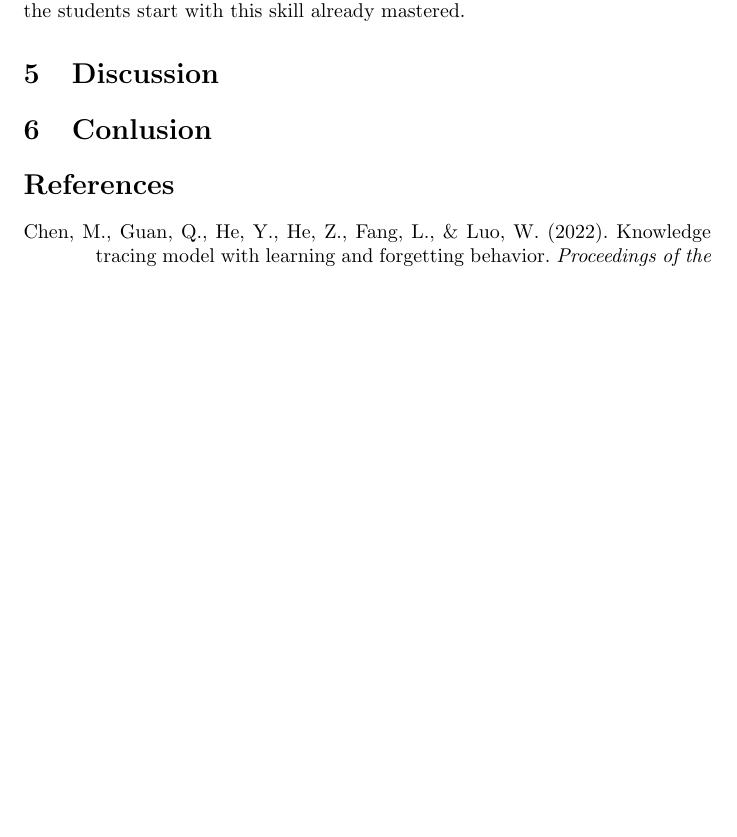
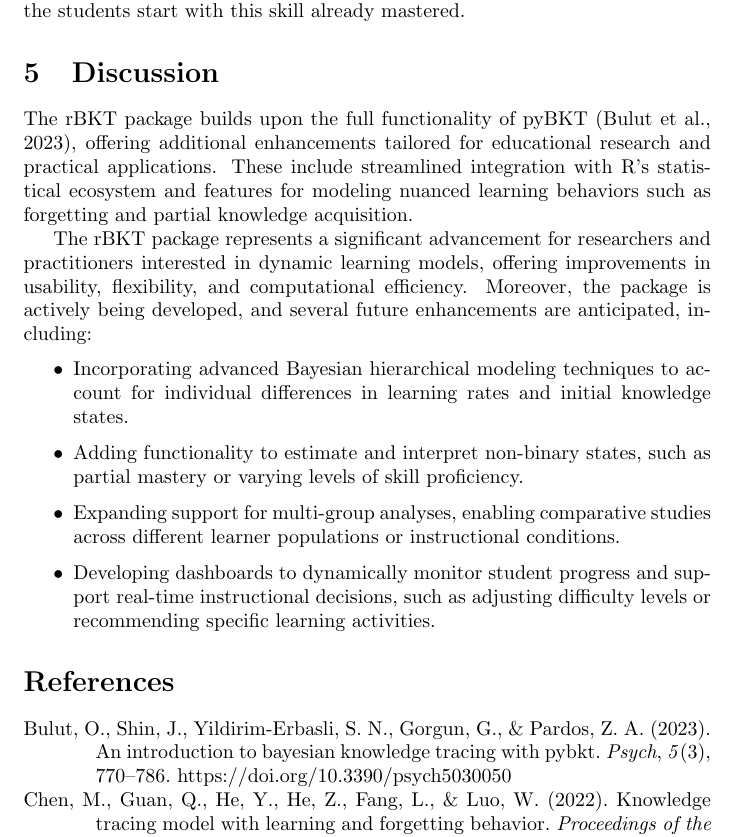
Before and after one commit to Feng-Ji-Lab/BKT, a LaTeX document (intro/intro.tex, which reads intro/reference.bib): part of page 23 of 23 before the commit and part of page 23 of 24 after it, cut so that both start at the same text, the shorter picture padded with empty space. Compiled offline with pdfLaTeX.

Commit message:
add disscussion

```diff
--- a/intro/intro.tex
+++ b/intro/intro.tex
@@ -1174,7 +1174,17 @@ Slips (0.329848): The slips parameter represents the probability of a student ma
 Prior (0.622707): The prior parameter reflects the initial probability that a student has already mastered the skill "Plot terminating proper fraction" before interacting with the system. A value of 62.27\% indicates that more than half of the students start with this skill already mastered.
 
 \section{Discussion}
-\section{Conlusion}
+The rBKT package builds upon the full functionality of pyBKT (\cite{psych5030050}), offering additional enhancements tailored for educational research and practical applications. These include streamlined integration with R's statistical ecosystem and features for modeling nuanced learning behaviors such as forgetting and partial knowledge acquisition.
+
+The rBKT package represents a significant advancement for researchers and practitioners interested in dynamic learning models, offering improvements in usability, flexibility, and computational efficiency. Moreover, the package is actively being developed, and several future enhancements are anticipated, including:
+
+
+\begin{itemize}
+\item Incorporating advanced Bayesian hierarchical modeling techniques to account for individual differences in learning rates and initial knowledge states.
+\item Adding functionality to estimate and interpret non-binary states, such as partial mastery or varying levels of skill proficiency.
+\item Expanding support for multi-group analyses, enabling comparative studies across different learner populations or instructional conditions.
+\item Developing dashboards to dynamically monitor student progress and support real-time instructional decisions, such as adjusting difficulty levels or recommending specific learning activities.
+\end{itemize}
 
 % Reference
 \printbibliography
--- a/intro/reference.bib
+++ b/intro/reference.bib
@@ -75,0 +88,2 @@
+  doi      = {10.3390/psych5030050}
+}
```
Also changed, not shown: intro/reference/psych-05-00050-v3.pdf (added), intro/reference/ritter2007cognitive.pdf (added), intro/reference.bib (12 more changed lines).
